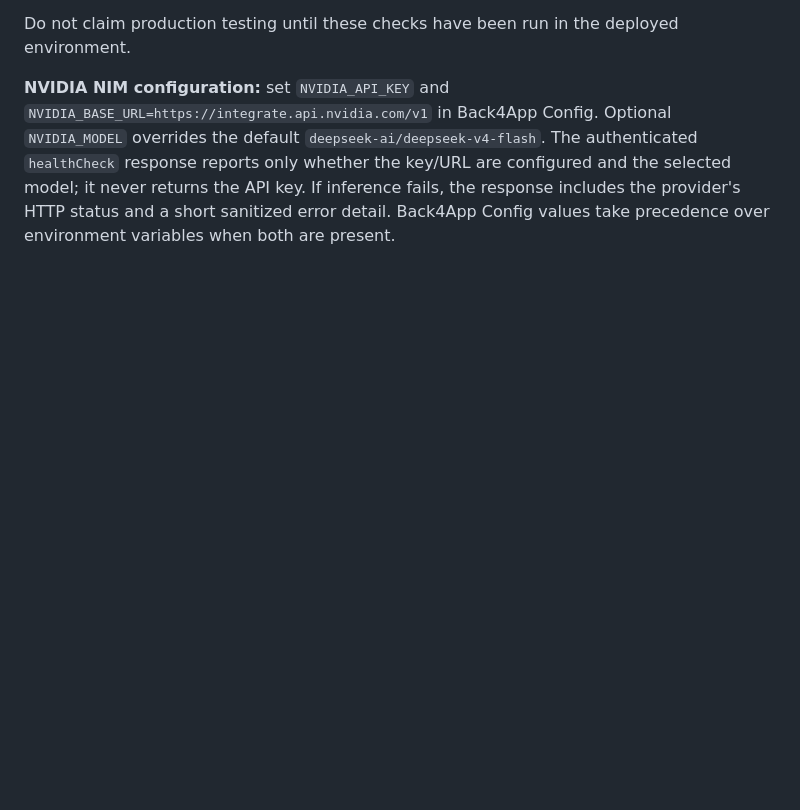
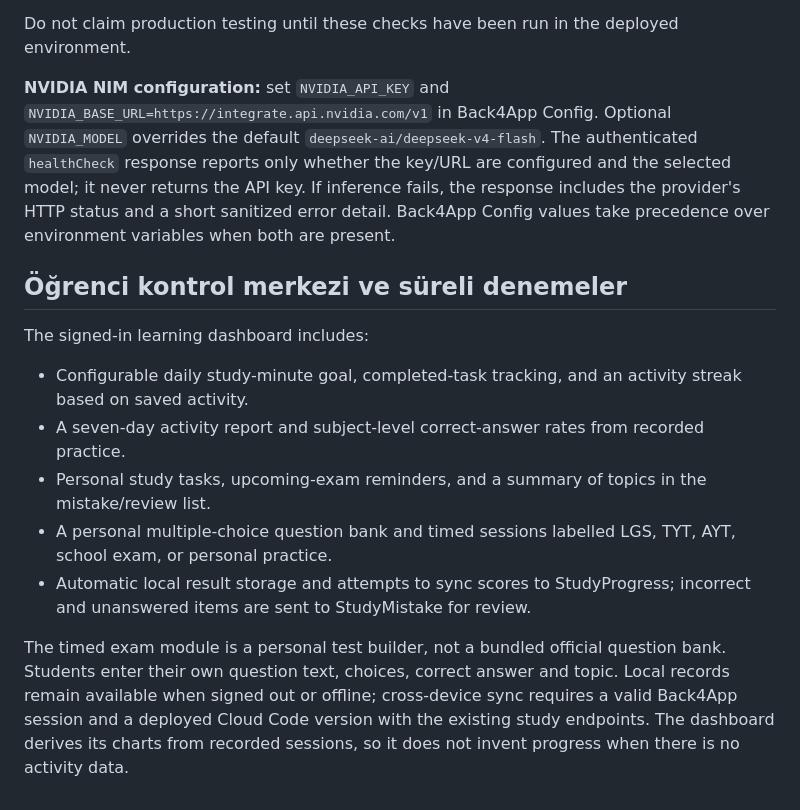
Before and after one commit to turkmenmuhammedeymen-dev/Tdev2027, a Markdown page: README.md, the part around the change. Drawn GitHub-style; blank space fills up the shorter version.

Commit message:
Document student dashboard and timed exam center

```diff
--- a/README.md
+++ b/README.md
@@ -84,3 +84,15 @@ The GitHub Actions workflow runs the same checks on pushes and pull requests. It
 Do not claim production testing until these checks have been run in the deployed environment.
 
 **NVIDIA NIM configuration:** set `NVIDIA_API_KEY` and `NVIDIA_BASE_URL=https://integrate.api.nvidia.com/v1` in Back4App Config. Optional `NVIDIA_MODEL` overrides the default `deepseek-ai/deepseek-v4-flash`. The authenticated `healthCheck` response reports only whether the key/URL are configured and the selected model; it never returns the API key. If inference fails, the response includes the provider's HTTP status and a short sanitized error detail. Back4App Config values take precedence over environment variables when both are present.
+
+
+## Öğrenci kontrol merkezi ve süreli denemeler
+
+The signed-in learning dashboard includes:
+- Configurable daily study-minute goal, completed-task tracking, and an activity streak based on saved activity.
+- A seven-day activity report and subject-level correct-answer rates from recorded practice.
+- Personal study tasks, upcoming-exam reminders, and a summary of topics in the mistake/review list.
+- A personal multiple-choice question bank and timed sessions labelled LGS, TYT, AYT, school exam, or personal practice.
+- Automatic local result storage and attempts to sync scores to StudyProgress; incorrect and unanswered items are sent to StudyMistake for review.
+
+The timed exam module is a personal test builder, not a bundled official question bank. Students enter their own question text, choices, correct answer and topic. Local records remain available when signed out or offline; cross-device sync requires a valid Back4App session and a deployed Cloud Code version with the existing study endpoints. The dashboard derives its charts from recorded sessions, so it does not invent progress when there is no activity data.
```
